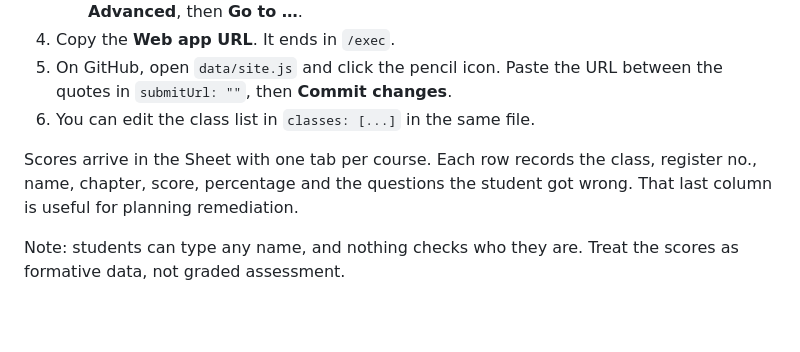
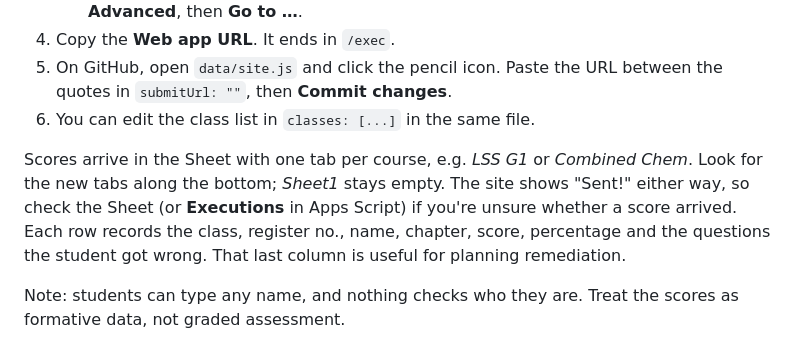
Before and after one commit to scienceiskhool/scienceiskhool, a Markdown page: SETUP-GUIDE.md, the part around the change. Rendered like a GitHub page; blank space fills up the shorter version.

```diff
--- a/SETUP-GUIDE.md
+++ b/SETUP-GUIDE.md
@@ -43,7 +43,7 @@ Tip: if you prefer to keep your current address, add a button on your Google Sit
 5. On GitHub, open `data/site.js` and click the pencil icon. Paste the URL between the quotes in `submitUrl: ""`, then **Commit changes**.
 6. You can edit the class list in `classes: [...]` in the same file.
 
-Scores arrive in the Sheet with one tab per course. Each row records the class, register no., name, chapter, score, percentage and the questions the student got wrong. That last column is useful for planning remediation.
+Scores arrive in the Sheet with one tab per course, e.g. *LSS G1* or *Combined Chem*. Look for the new tabs along the bottom; *Sheet1* stays empty. The site shows "Sent!" either way, so check the Sheet (or **Executions** in Apps Script) if you're unsure whether a score arrived. Each row records the class, register no., name, chapter, score, percentage and the questions the student got wrong. That last column is useful for planning remediation.
 
 Note: students can type any name, and nothing checks who they are. Treat the scores as formative data, not graded assessment.
 
```
